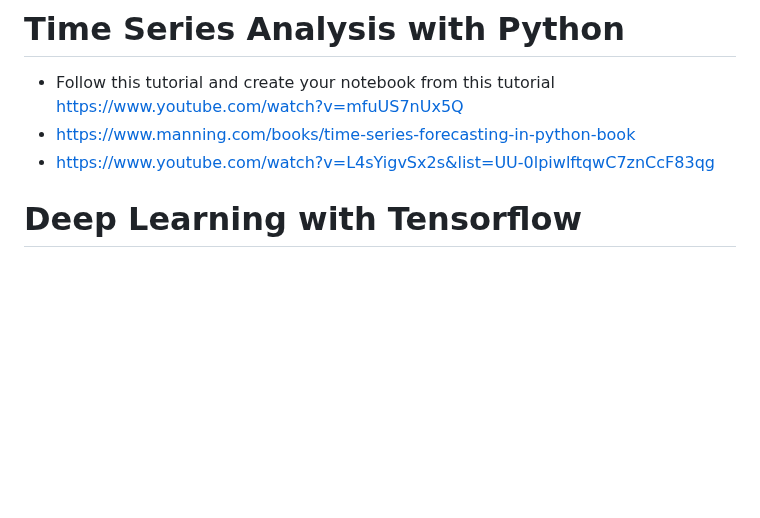
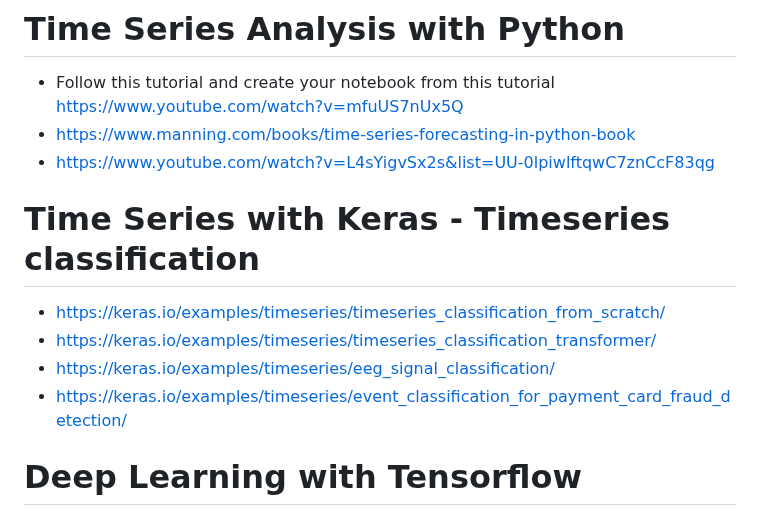
Before and after one commit to kiat/tx-soil-moisture, a Markdown page: References/README.md, the part around the change. GitHub-like rendering; blank space fills up the shorter version.

```diff
--- a/References/README.md
+++ b/References/README.md
@@ -32,6 +32,14 @@ Pandas and Time Series Data
 * Follow this tutorial and create your notebook from this tutorial https://www.youtube.com/watch?v=mfuUS7nUx5Q
 * https://www.manning.com/books/time-series-forecasting-in-python-book
 * https://www.youtube.com/watch?v=L4sYigvSx2s&list=UU-0lpiwlftqwC7znCcF83qg
+
+# Time Series with Keras - Timeseries classification
+
+* https://keras.io/examples/timeseries/timeseries_classification_from_scratch/
+* https://keras.io/examples/timeseries/timeseries_classification_transformer/
+* https://keras.io/examples/timeseries/eeg_signal_classification/
+* https://keras.io/examples/timeseries/event_classification_for_payment_card_fraud_detection/
+
 
 # Deep Learning with Tensorflow
 
```
